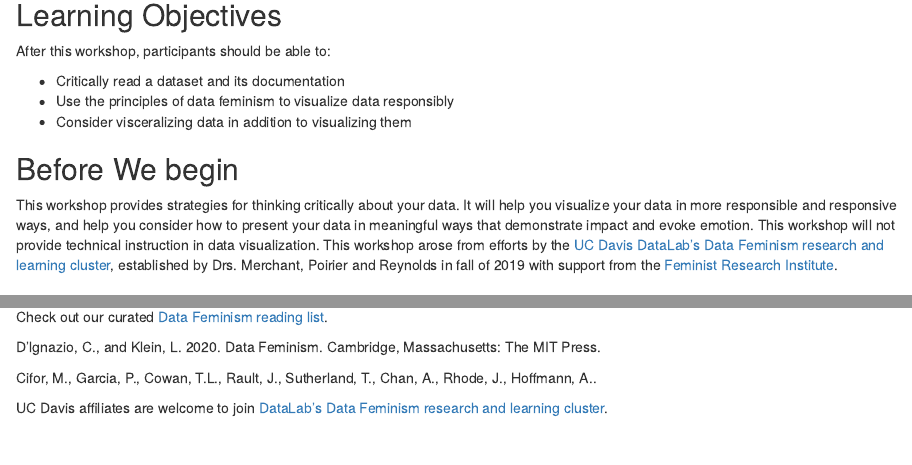
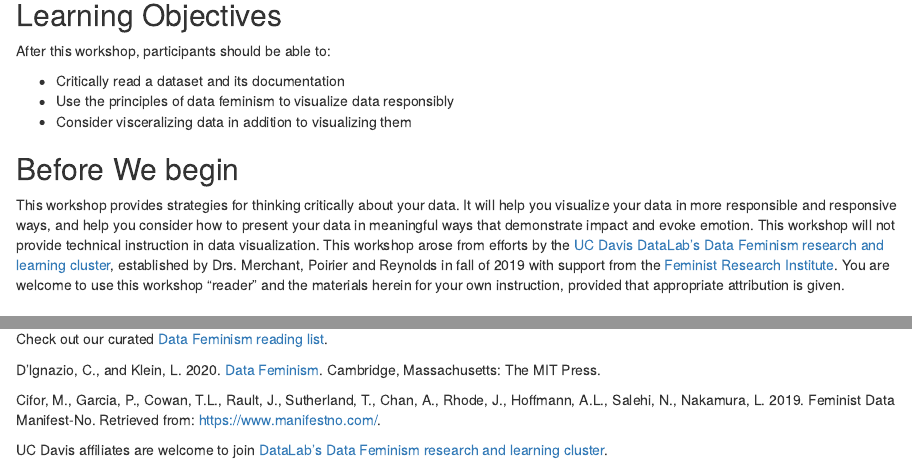
Before and after one commit to ucdavisdatalab/workshop_critical_data_viz, an R Markdown document (index.Rmd): the page in a window 1100 px wide, from 690 px down, and a second part further down, joined at a grey line. Rendered offline with R 4.5, knitr and Pandoc, with nearby package versions; drawn as R Markdown's standard HTML page in place of the format the file asks for.

Commit message:
fixed ordering, reference text and links

```diff
--- a/index.Rmd
+++ b/index.Rmd
@@ -34,7 +34,7 @@ After this workshop, participants should be able to:
 
 ## Before We begin
 
-This workshop provides strategies for thinking critically about your data. It will help you visualize your data in more responsible and responsive ways, and help you consider how to present your data in meaningful ways that demonstrate impact and evoke emotion. This workshop will not provide technical instruction in data visualization. This workshop arose from efforts by the [UC Davis DataLab's Data Feminism research and learning cluster](https://datalab.ucdavis.edu/data-feminism/), established by Drs. Merchant, Poirier and Reynolds in fall of 2019 with support from the [Feminist Research Institute](https://fri.ucdavis.edu/).
+This workshop provides strategies for thinking critically about your data. It will help you visualize your data in more responsible and responsive ways, and help you consider how to present your data in meaningful ways that demonstrate impact and evoke emotion. This workshop will not provide technical instruction in data visualization. This workshop arose from efforts by the [UC Davis DataLab's Data Feminism research and learning cluster](https://datalab.ucdavis.edu/data-feminism/), established by Drs. Merchant, Poirier and Reynolds in fall of 2019 with support from the [Feminist Research Institute](https://fri.ucdavis.edu/). You are welcome to use this workshop "reader" and the materials herein for your own instruction, provided that appropriate attribution is given.
 
 # Critical Approaches to Data Visualization
 
@@ -167,8 +167,9 @@ In this section, we will discuss strategies for going beyond standard data visua
 
 Check out our curated [Data Feminism reading list](https://www.zotero.org/groups/2324756/data_feminism/items).
 
-D'lgnazio, C., and Klein, L. 2020. Data Feminism. Cambridge, Massachusetts: The MIT Press.
+D'lgnazio, C., and Klein, L. 2020. [Data Feminism](https://data-feminism.mitpress.mit.edu/). Cambridge, Massachusetts: The MIT Press.
 
-Cifor, M., Garcia, P., Cowan, T.L., Rault, J., Sutherland, T., Chan, A., Rhode, J., Hoffmann, A..
+Cifor, M., Garcia, P., Cowan, T.L., Rault, J., Sutherland, T., Chan, A., Rhode, J., Hoffmann, A.L., Salehi, N., Nakamura, L. 2019. Feminist Data Manifest-No. Retrieved from: [https://www.manifestno.com/](https://www.manifestno.com/).
+
 
 UC Davis affiliates are welcome to join [DataLab's Data Feminism research and learning cluster](https://datalab.ucdavis.edu/data-feminism/).
```
Also changed, not shown: index.Rmd (2 more changed lines), 1 other file.
